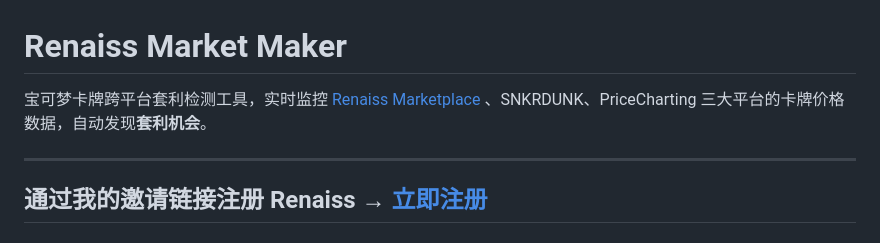
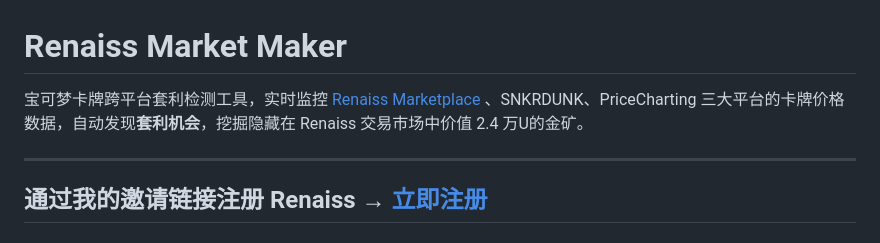
Before and after one commit to blueskylh/blueskylh-bluesky-renaiss-market, a Markdown page: README.md, the part around the change. Drawn GitHub-style.

Commit message:
Enhance README with additional value details
Added information about a hidden value opportunity in Renaiss Marketplace.

```diff
--- a/README.md
+++ b/README.md
@@ -1,7 +1,7 @@
 # Renaiss Market Maker
 
 
-宝可梦卡牌跨平台套利检测工具，实时监控 [Renaiss Marketplace](https://www.renaiss.xyz) 、SNKRDUNK、PriceCharting 三大平台的卡牌价格数据，自动发现**套利机会**。
+宝可梦卡牌跨平台套利检测工具，实时监控 [Renaiss Marketplace](https://www.renaiss.xyz) 、SNKRDUNK、PriceCharting 三大平台的卡牌价格数据，自动发现**套利机会**，挖掘隐藏在 Renaiss 交易市场中价值 2.4 万U的金矿。
 
 ---
 
```
